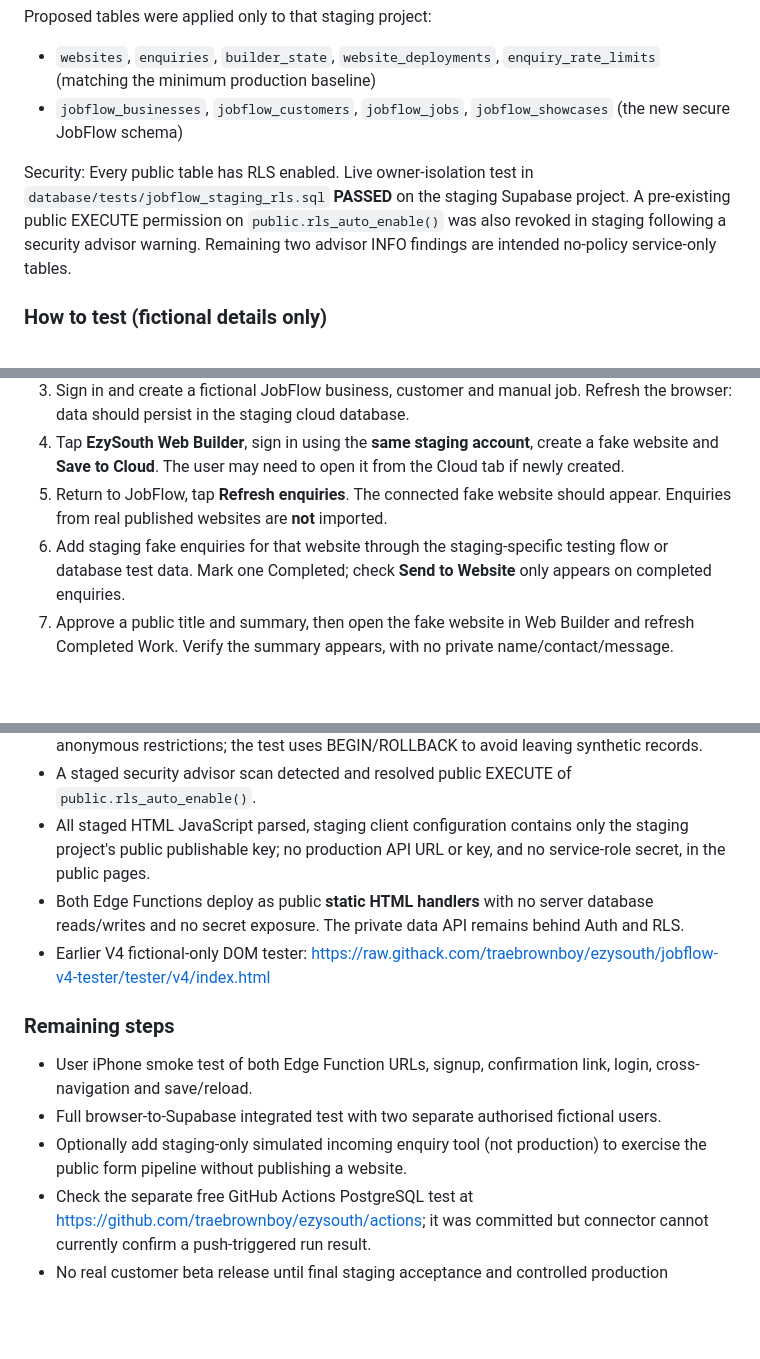
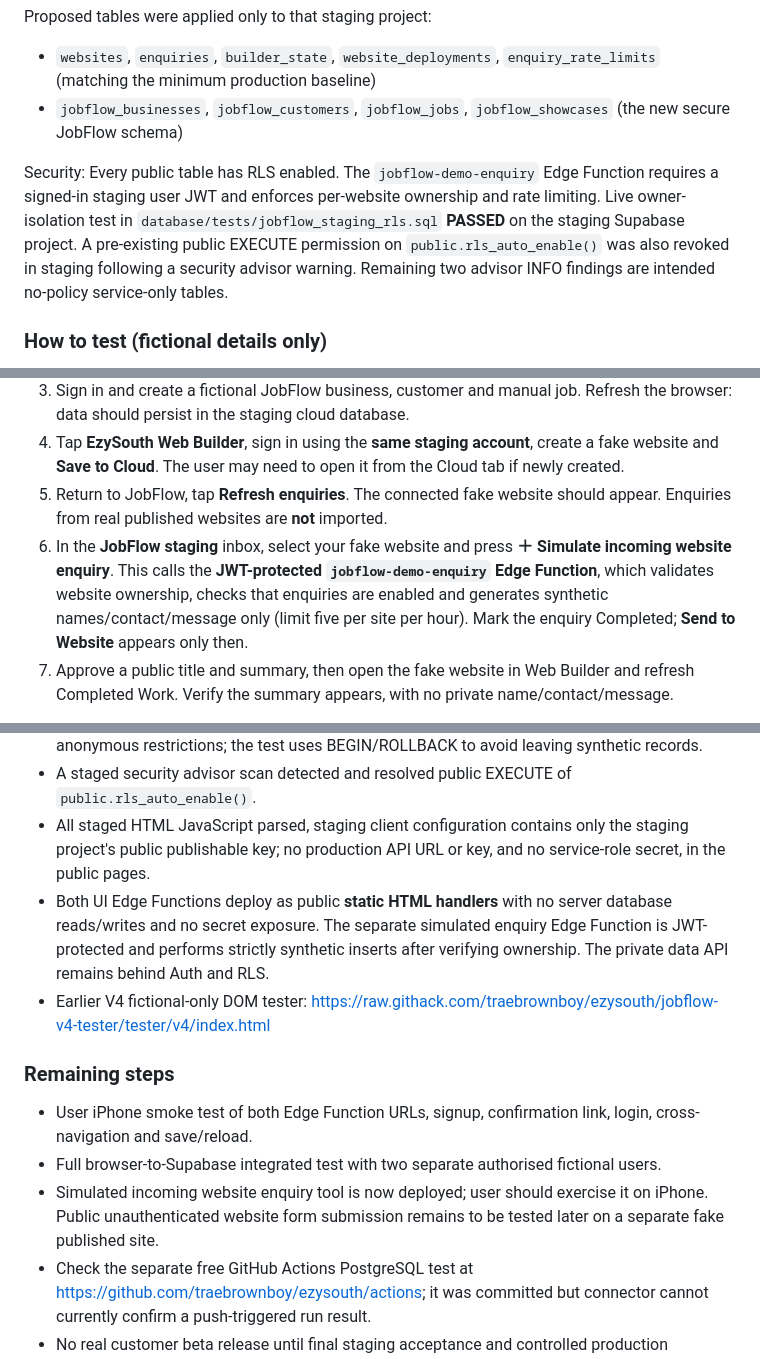
Before and after one commit to traebrownboy/ezysouth, a Markdown page: staging/README.md, 3 parts joined by grey strips. Drawn GitHub-style; blank space fills up the shorter version.

Commit message:
docs: describe owner-authenticated simulated enquiry and browser testing

```diff
--- a/staging/README.md
+++ b/staging/README.md
@@ -15,7 +15,7 @@ Proposed tables were applied only to that staging project:
 - `websites`, `enquiries`, `builder_state`, `website_deployments`, `enquiry_rate_limits` (matching the minimum production baseline)
 - `jobflow_businesses`, `jobflow_customers`, `jobflow_jobs`, `jobflow_showcases` (the new secure JobFlow schema)
 
-Security: Every public table has RLS enabled. Live owner-isolation test in `database/tests/jobflow_staging_rls.sql` **PASSED** on the staging Supabase project. A pre-existing public EXECUTE permission on `public.rls_auto_enable()` was also revoked in staging following a security advisor warning. Remaining two advisor INFO findings are intended no-policy service-only tables.
+Security: Every public table has RLS enabled. The `jobflow-demo-enquiry` Edge Function requires a signed-in staging user JWT and enforces per-website ownership and rate limiting. Live owner-isolation test in `database/tests/jobflow_staging_rls.sql` **PASSED** on the staging Supabase project. A pre-existing public EXECUTE permission on `public.rls_auto_enable()` was also revoked in staging following a security advisor warning. Remaining two advisor INFO findings are intended no-policy service-only tables.
 
 ### How to test (fictional details only)
 
@@ -27,7 +27,7 @@ Security: Every public table has RLS enabled. Live owner-isolation test in `data
 3. Sign in and create a fictional JobFlow business, customer and manual job. Refresh the browser: data should persist in the staging cloud database.
 4. Tap **EzySouth Web Builder**, sign in using the **same staging account**, create a fake website and **Save to Cloud**. The user may need to open it from the Cloud tab if newly created.
 5. Return to JobFlow, tap **Refresh enquiries**. The connected fake website should appear. Enquiries from real published websites are **not** imported.
-6. Add staging fake enquiries for that website through the staging-specific testing flow or database test data. Mark one Completed; check **Send to Website** only appears on completed enquiries.
+6. In the **JobFlow staging** inbox, select your fake website and press **＋ Simulate incoming website enquiry**. This calls the **JWT-protected `jobflow-demo-enquiry` Edge Function**, which validates website ownership, checks that enquiries are enabled and generates synthetic names/contact/message only (limit five per site per hour). Mark the enquiry Completed; **Send to Website** appears only then.
 7. Approve a public title and summary, then open the fake website in Web Builder and refresh Completed Work. Verify the summary appears, with no private name/contact/message.
 
 **Caution:** Publishing, unpublishing, removal, and direct Netlify deployments remain deliberately disabled in staged Website Builder. There is no path from staging to the live EzySouth project.
@@ -37,13 +37,13 @@ Security: Every public table has RLS enabled. Live owner-isolation test in `data
 - SQL test checks two-tenant isolation, Completed-only handoff, cross-business foreign keys and anonymous restrictions; the test uses BEGIN/ROLLBACK to avoid leaving synthetic records.
 - A staged security advisor scan detected and resolved public EXECUTE of `public.rls_auto_enable()`.
 - All staged HTML JavaScript parsed, staging client configuration contains only the staging project's public publishable key; no production API URL or key, and no service-role secret, in the public pages.
-- Both Edge Functions deploy as public **static HTML handlers** with no server database reads/writes and no secret exposure. The private data API remains behind Auth and RLS.
+- Both UI Edge Functions deploy as public **static HTML handlers** with no server database reads/writes and no secret exposure. The separate simulated enquiry Edge Function is JWT-protected and performs strictly synthetic inserts after verifying ownership. The private data API remains behind Auth and RLS.
 - Earlier V4 fictional-only DOM tester: https://raw.githack.com/traebrownboy/ezysouth/jobflow-v4-tester/tester/v4/index.html
 
 ### Remaining steps
 - User iPhone smoke test of both Edge Function URLs, signup, confirmation link, login, cross-navigation and save/reload.
 - Full browser-to-Supabase integrated test with two separate authorised fictional users.
-- Optionally add staging-only simulated incoming enquiry tool (not production) to exercise the public form pipeline without publishing a website.
+- Simulated incoming website enquiry tool is now deployed; user should exercise it on iPhone. Public unauthenticated website form submission remains to be tested later on a separate fake published site.
 - Check the separate free GitHub Actions PostgreSQL test at https://github.com/traebrownboy/ezysouth/actions; it was committed but connector cannot currently confirm a push-triggered run result.
 - No real customer beta release until final staging acceptance and controlled production migration.
 
```
